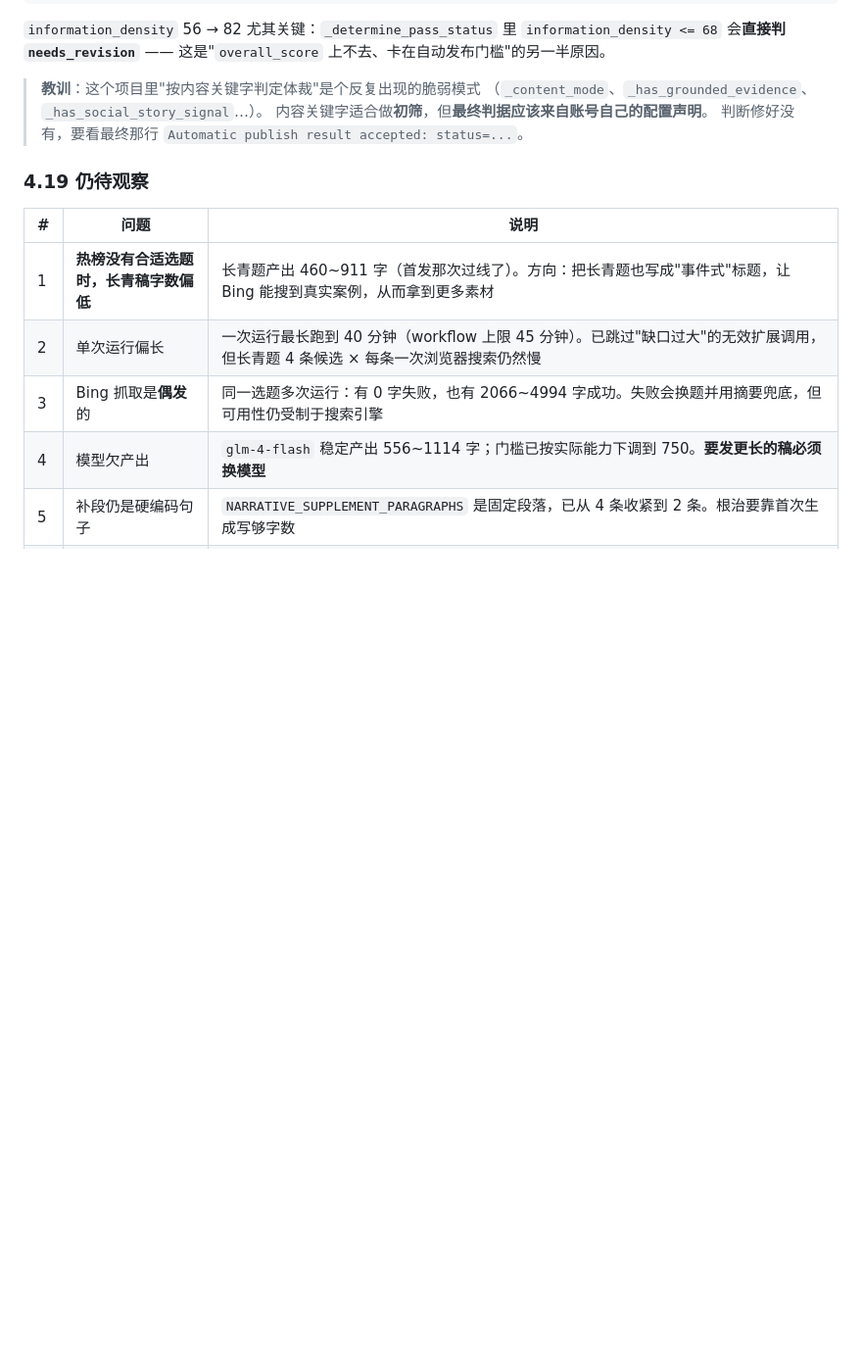
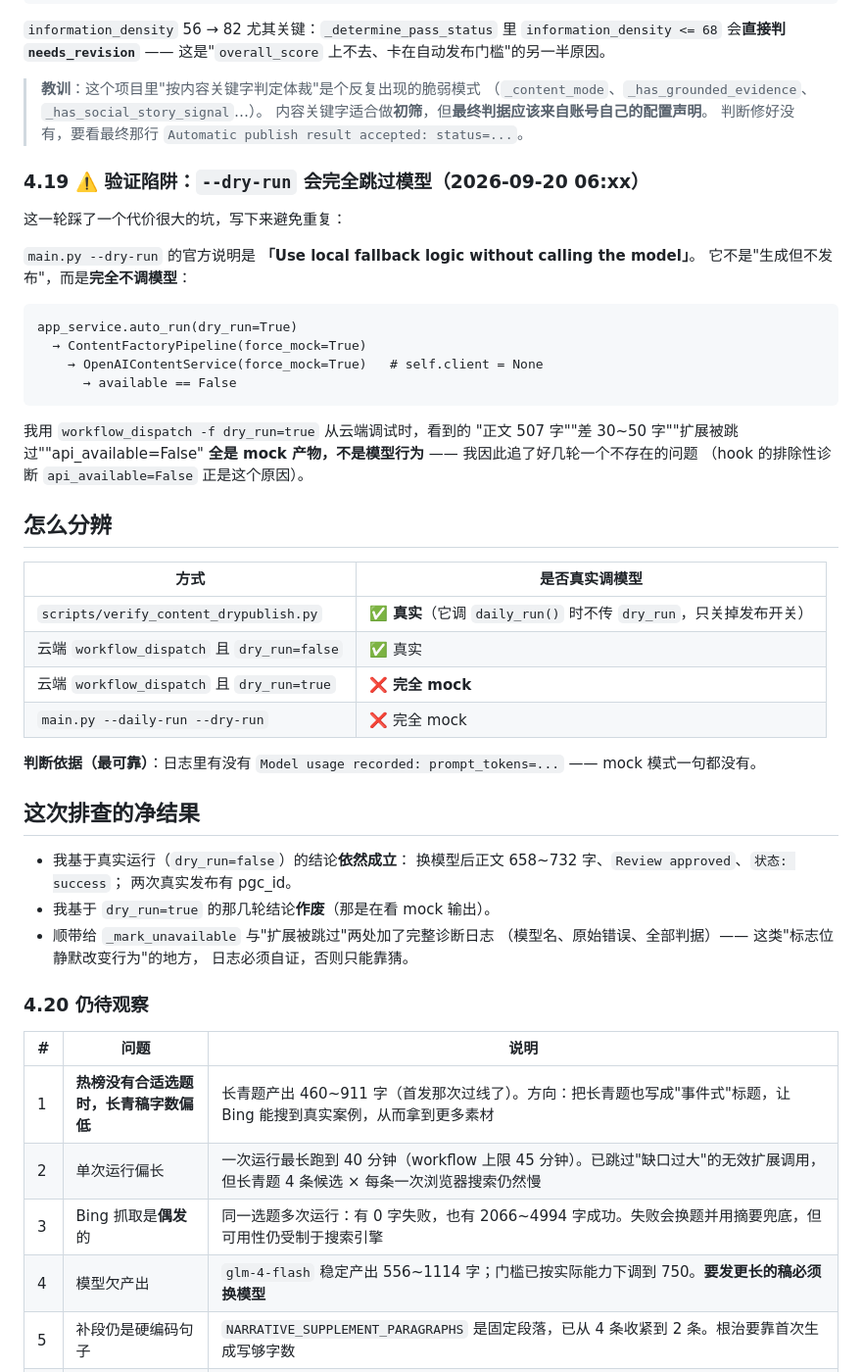
Before and after one commit to Lishoulan/Automated-workflow, a Markdown page: docs/ACCOUNT_PIVOT_STORY.md, the part around the change. Shown at 98% size. GitHub-like rendering; blank space fills up the shorter version.

Commit message:
docs: 记录 --dry-run 完全跳过模型的验证陷阱，以及判据

```diff
--- a/docs/ACCOUNT_PIVOT_STORY.md
+++ b/docs/ACCOUNT_PIVOT_STORY.md
@@ -528,7 +528,47 @@ writer 的扩展资格、review 的信息密度评分、具象钩子放宽、人
 > 内容关键字适合做**初筛**，但**最终判据应该来自账号自己的配置声明**。
 > 判断修好没有，要看最终那行 `Automatic publish result accepted: status=...`。
 
-### 4.19 仍待观察
+### 4.19 ⚠️ 验证陷阱：`--dry-run` 会**完全跳过模型**（2026-09-20 06:xx）
+
+这一轮踩了一个代价很大的坑，写下来避免重复：
+
+`main.py --dry-run` 的官方说明是
+**「Use local fallback logic without calling the model」**。
+它不是"生成但不发布"，而是**完全不调模型**：
+
+    app_service.auto_run(dry_run=True)
+      → ContentFactoryPipeline(force_mock=True)
+        → OpenAIContentService(force_mock=True)   # self.client = None
+          → available == False
+
+我用 `workflow_dispatch -f dry_run=true` 从云端调试时，看到的
+"正文 507 字""差 30~50 字""扩展被跳过""api_available=False"
+**全是 mock 产物，不是模型行为** —— 我因此追了好几轮一个不存在的问题
+（hook 的排除性诊断 `api_available=False` 正是这个原因）。
+
+## 怎么分辨
+
+| 方式 | 是否真实调模型 |
+|---|---|
+| `scripts/verify_content_drypublish.py` | ✅ **真实**（它调 `daily_run()` 时不传 `dry_run`，只关掉发布开关） |
+| 云端 `workflow_dispatch` 且 `dry_run=false` | ✅ 真实 |
+| 云端 `workflow_dispatch` 且 `dry_run=true` | ❌ **完全 mock** |
+| `main.py --daily-run --dry-run` | ❌ 完全 mock |
+
+**判断依据（最可靠）**：日志里有没有 `Model usage recorded: prompt_tokens=...`
+—— mock 模式一句都没有。
+
+## 这次排查的净结果
+
+- 我基于真实运行（`dry_run=false`）的结论**依然成立**：
+  换模型后正文 658~732 字、`Review approved`、`状态: success`；
+  两次真实发布有 pgc_id。
+- 我基于 `dry_run=true` 的那几轮结论**作废**（那是在看 mock 输出）。
+- 顺带给 `_mark_unavailable` 与"扩展被跳过"两处加了完整诊断日志
+  （模型名、原始错误、全部判据）—— 这类"标志位静默改变行为"的地方，
+  日志必须自证，否则只能靠猜。
+
+### 4.20 仍待观察
 
 | # | 问题 | 说明 |
 |---|---|---|
```
